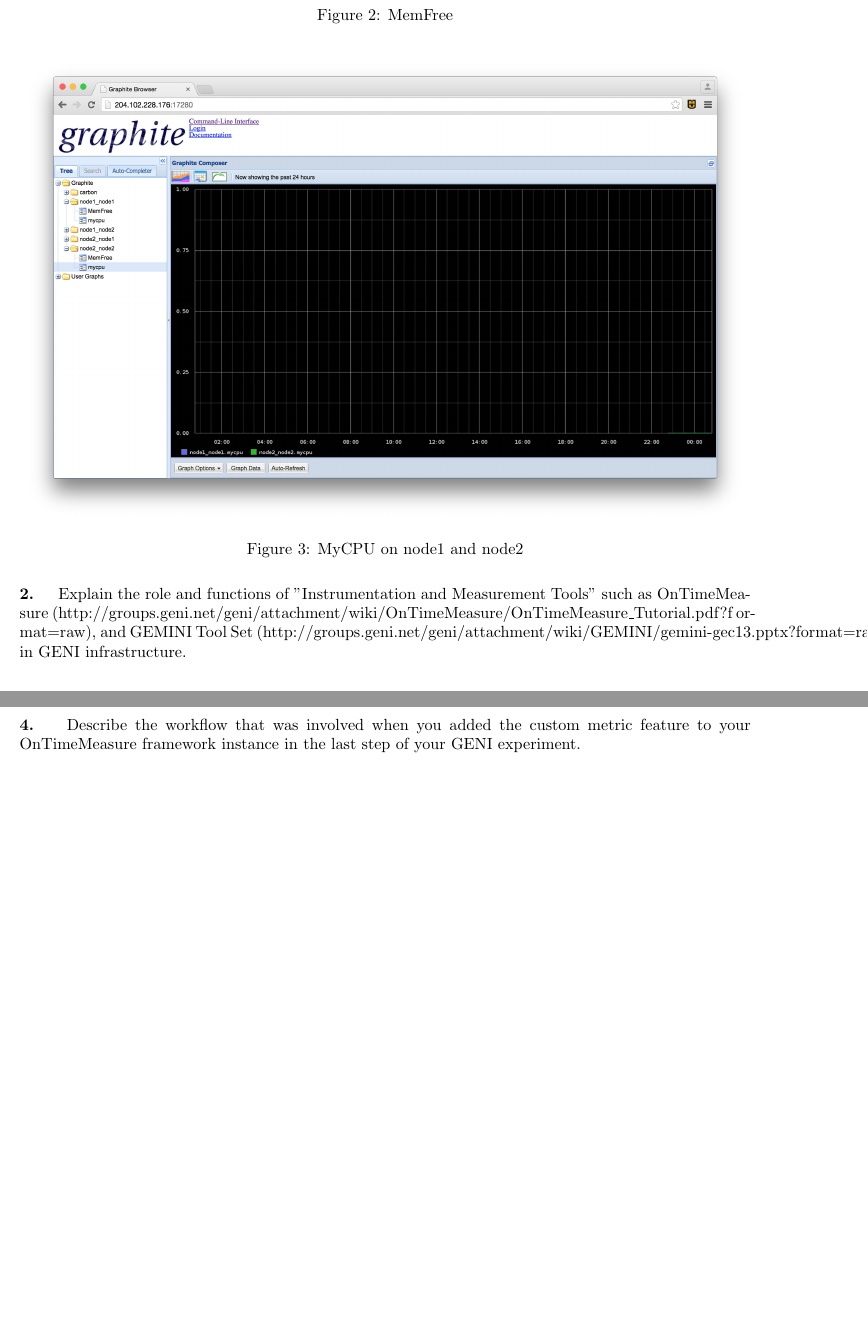
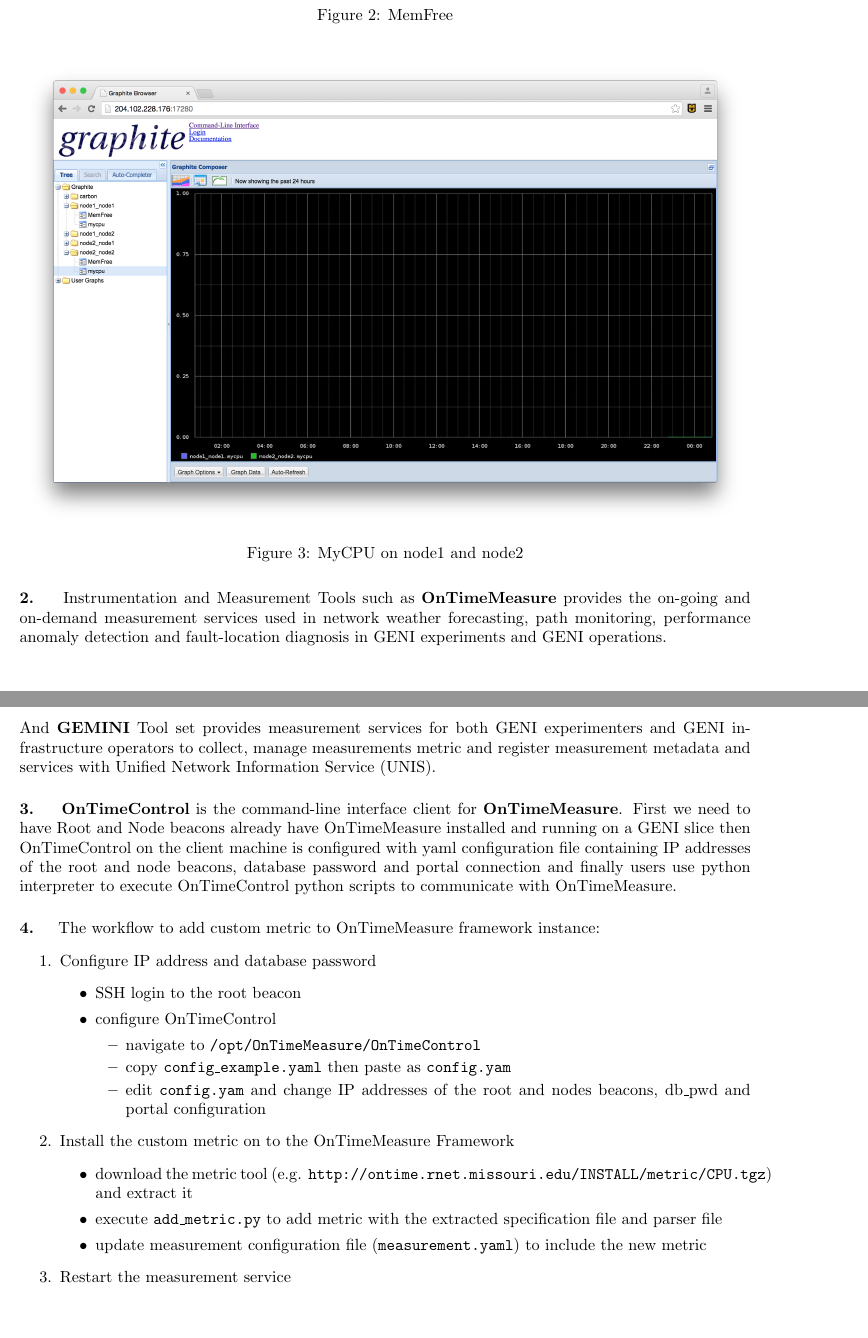
Before and after one commit to Mizzou-Mann/Cloud-Computing, a LaTeX document (geni_lab2/geni_2.tex): two parts of pages 2 and 3 of 3, joined at a grey line, cut so that both start at the same text. Compiled offline with pdfLaTeX.

Commit message:
finish report

```diff
--- a/geni_lab2/geni_2.tex
+++ b/geni_lab2/geni_2.tex
@@ -34,12 +34,31 @@
 \end{figure}
 
 % ---------------------------------------- 2 ----------------------------------------
-\paragraph{2. } Explain the role and functions of "Instrumentation and Measurement Tools" such as OnTimeMeasure (http://groups.geni.net/geni/attachment/wiki/OnTimeMeasure/OnTimeMeasure\_Tutorial.pdf?f ormat=raw), and GEMINI Tool Set (http://groups.geni.net/geni/attachment/wiki/GEMINI/gemini-gec13.pptx?format=raw) in GENI infrastructure.
+\paragraph{2. } Instrumentation and Measurement Tools such as \textbf{OnTimeMeasure} provides the on-going and on-demand measurement services used in network weather forecasting, path monitoring, performance anomaly detection and fault-location diagnosis in GENI experiments and GENI operations. \\
+And \textbf{GEMINI} Tool set provides measurement services for both GENI experimenters and GENI infrastructure operators to collect, manage measurements metric and register measurement metadata and services with Unified Network Information Service (UNIS).
 
 % ---------------------------------------- 3 ----------------------------------------
-\paragraph{3. } Briefly explain in your own words the architecture of the 'OnTimeControl' framework (see Reference [3]).
+\paragraph{3. } \textbf{OnTimeControl} is the command-line interface client for \textbf{OnTimeMeasure}. First we need to have Root and Node beacons already have OnTimeMeasure installed and running on a GENI slice then OnTimeControl on the client machine is configured with yaml configuration file containing IP addresses of the root and node beacons, database password and portal connection and finally users use python interpreter to execute OnTimeControl python scripts to communicate with OnTimeMeasure.
 
 % ---------------------------------------- 4 ----------------------------------------
-\paragraph{4. } Describe the workflow that was involved when you added the custom metric feature to your OnTimeMeasure framework instance in the last step of your GENI experiment.
-
+\paragraph{4. } The workflow to add custom metric to OnTimeMeasure framework instance:
+\begin{enumerate}
+	\item Configure IP address and database password
+	\begin{itemize}
+		\item SSH login to the root beacon
+		\item configure OnTimeControl
+		\begin{itemize}
+			\item navigate to \texttt{/opt/OnTimeMeasure/OnTimeControl}
+			\item copy \texttt{config\_example.yaml} then paste as \texttt{config.yam}
+			\item edit \texttt{config.yam} and change IP addresses of the root and nodes beacons, db\_pwd and portal configuration
+		\end{itemize}
+	\end{itemize}
+	\item Install the custom metric on to the OnTimeMeasure Framework
+	\begin{itemize}
+		\item download the metric tool (e.g. \texttt{http://ontime.rnet.missouri.edu/INSTALL/metric/CPU.tgz}) and extract it
+		\item execute \texttt{add\_metric.py} to add metric with the extracted specification file and parser file
+		\item update measurement configuration file (\texttt{measurement.yaml}) to include the new metric
+	\end{itemize}
+	\item Restart the measurement service
+\end{enumerate}
 \end{document}
```
Also changed, not shown: geni_lab2/OnTimeMeasure_Tutorial.pdf (added), geni_lab2/geni_2.pdf, 1 other file.
